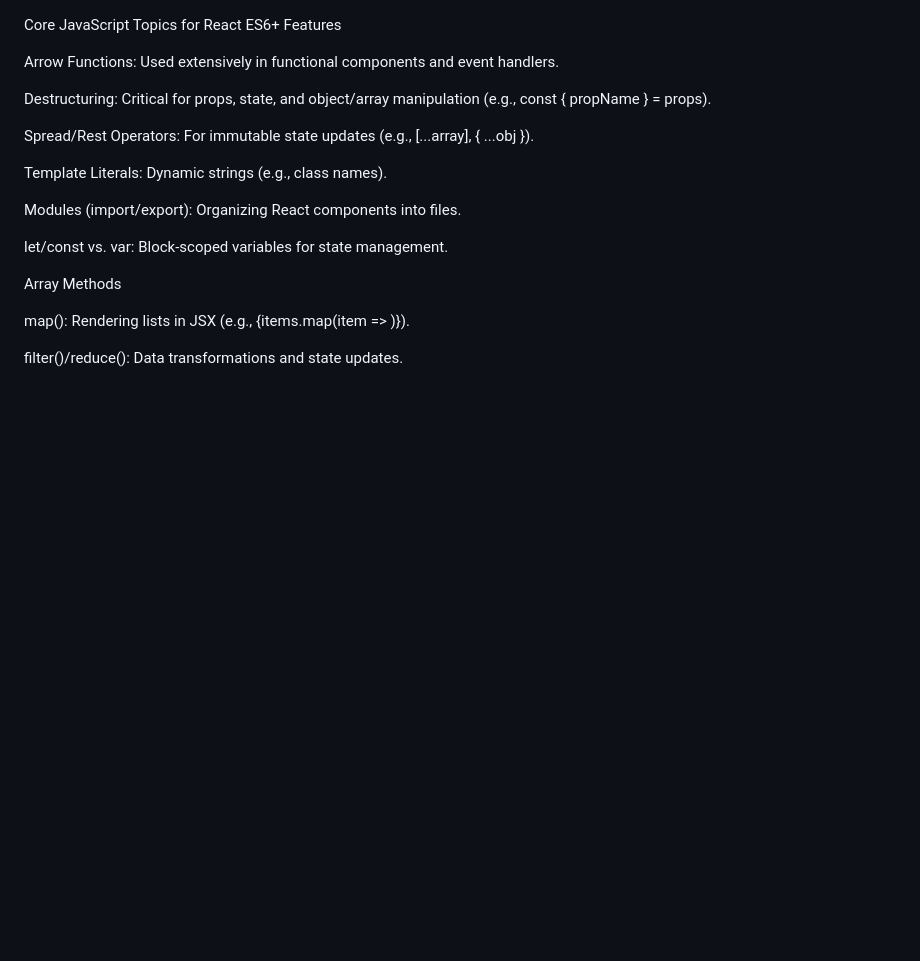
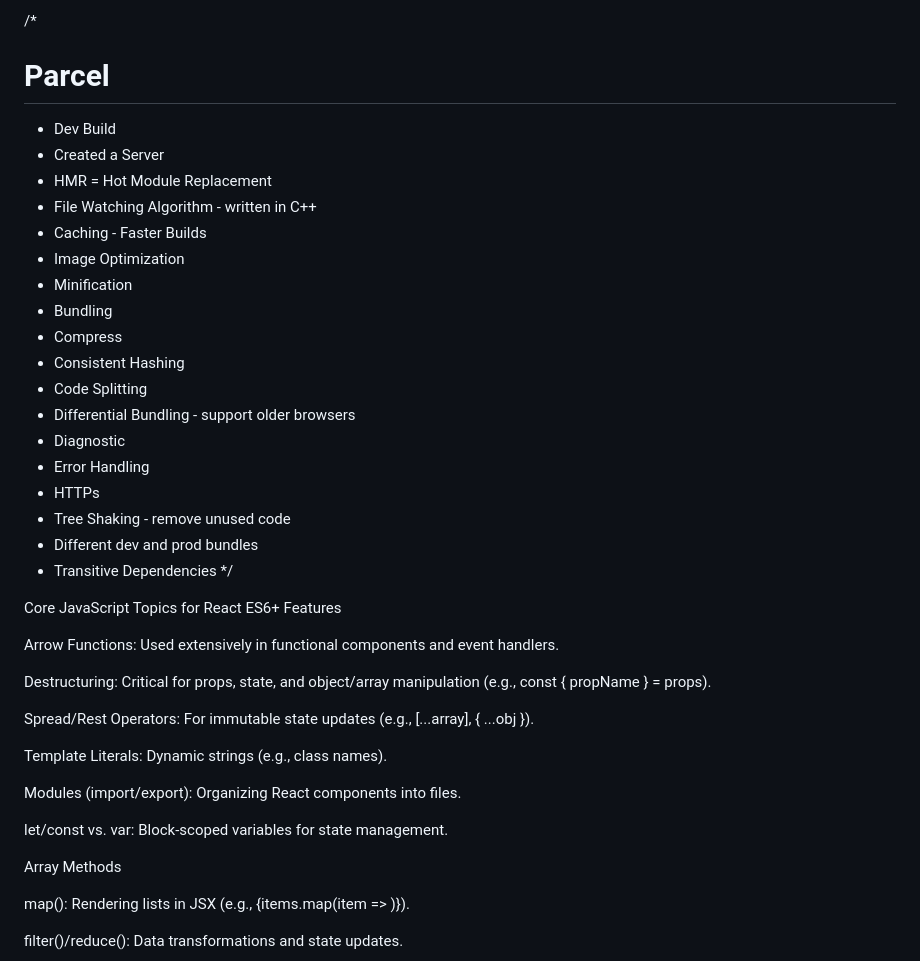
Before and after one commit to Fazal2307-dev/Learning-React, a Markdown page: JS Readme.md, the part around the change. Drawn GitHub-style; blank space fills up the shorter version.

Commit message:
list imp

```diff
--- a/JS Readme.md
+++ b/JS Readme.md
@@ -1,3 +1,25 @@
+/*
+# Parcel
+- Dev Build
+- Created a Server
+- HMR = Hot Module Replacement
+- File Watching Algorithm - written in C++
+- Caching - Faster Builds
+- Image Optimization
+- Minification
+- Bundling
+- Compress
+- Consistent Hashing
+- Code Splitting
+- Differential Bundling - support older browsers
+- Diagnostic
+- Error Handling
+- HTTPs
+- Tree Shaking - remove unused code
+- Different dev and prod bundles
+- Transitive Dependencies
+*/
+
 Core JavaScript Topics for React
 ES6+ Features
 
```
